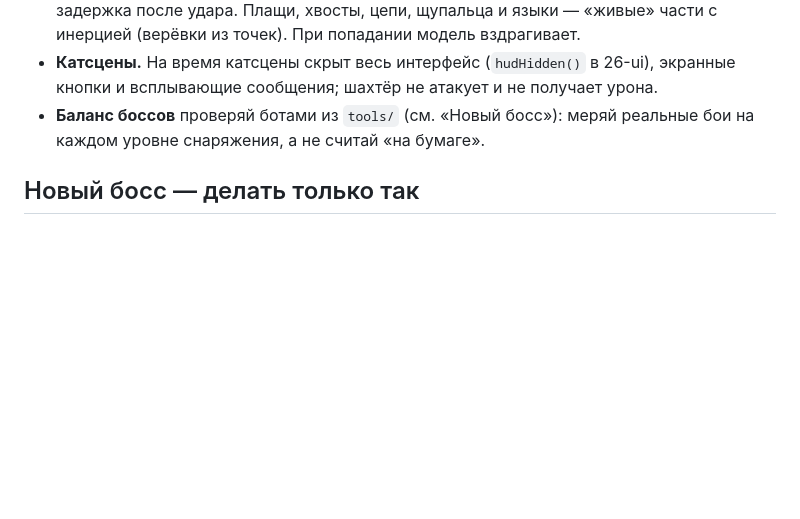
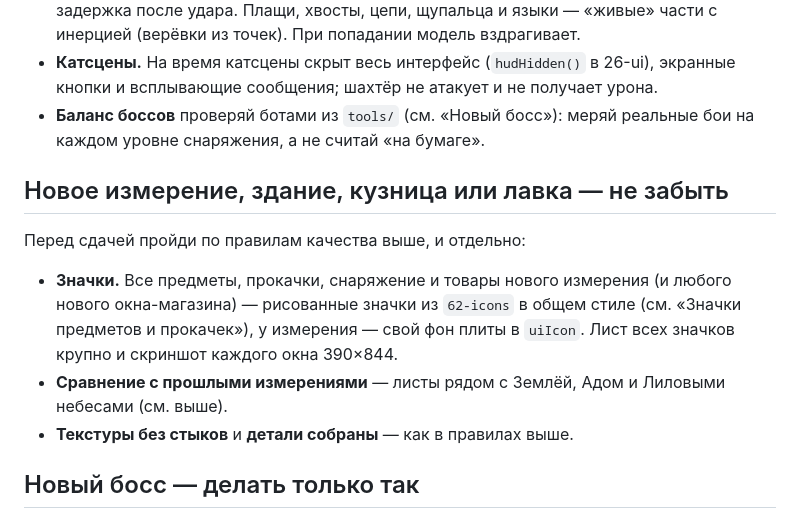
Before and after one commit to DearLand5/Shahta25, a Markdown page: CLAUDE.md, the part around the change. GitHub-like rendering; blank space fills up the shorter version.

Commit message:
CLAUDE.md: памятка для нового измерения — значки, сравнение, текстуры
Co-Authored-By: Claude Opus 5.5 <noreply@anthropic.com>
Claude-Session: https://claude.ai/code/session_01M8h5fWCWGnThvReCZvv3Xe

```diff
--- a/CLAUDE.md
+++ b/CLAUDE.md
@@ -125,6 +125,13 @@ tools/            боты для баланса боссов (в игру не
 - **Катсцены.** На время катсцены скрыт весь интерфейс (`hudHidden()` в 26-ui), экранные кнопки и всплывающие сообщения; шахтёр не атакует и не получает урона.
 - **Баланс боссов** проверяй ботами из `tools/` (см. «Новый босс»): меряй реальные бои на каждом уровне снаряжения, а не считай «на бумаге».
 
+## Новое измерение, здание, кузница или лавка — не забыть
+
+Перед сдачей пройди по правилам качества выше, и отдельно:
+- **Значки.** Все предметы, прокачки, снаряжение и товары нового измерения (и любого нового окна-магазина) — рисованные значки из `62-icons` в общем стиле (см. «Значки предметов и прокачек»), у измерения — свой фон плиты в `uiIcon`. Лист всех значков крупно и скриншот каждого окна 390×844.
+- **Сравнение с прошлыми измерениями** — листы рядом с Землёй, Адом и Лиловыми небесами (см. выше).
+- **Текстуры без стыков** и **детали собраны** — как в правилах выше.
+
 ## Новый босс — делать только так
 
 Каждый новый босс (и переделка старого) проходит все шаги по порядку. Образец — Владыки Преисподней (36–44).
```
